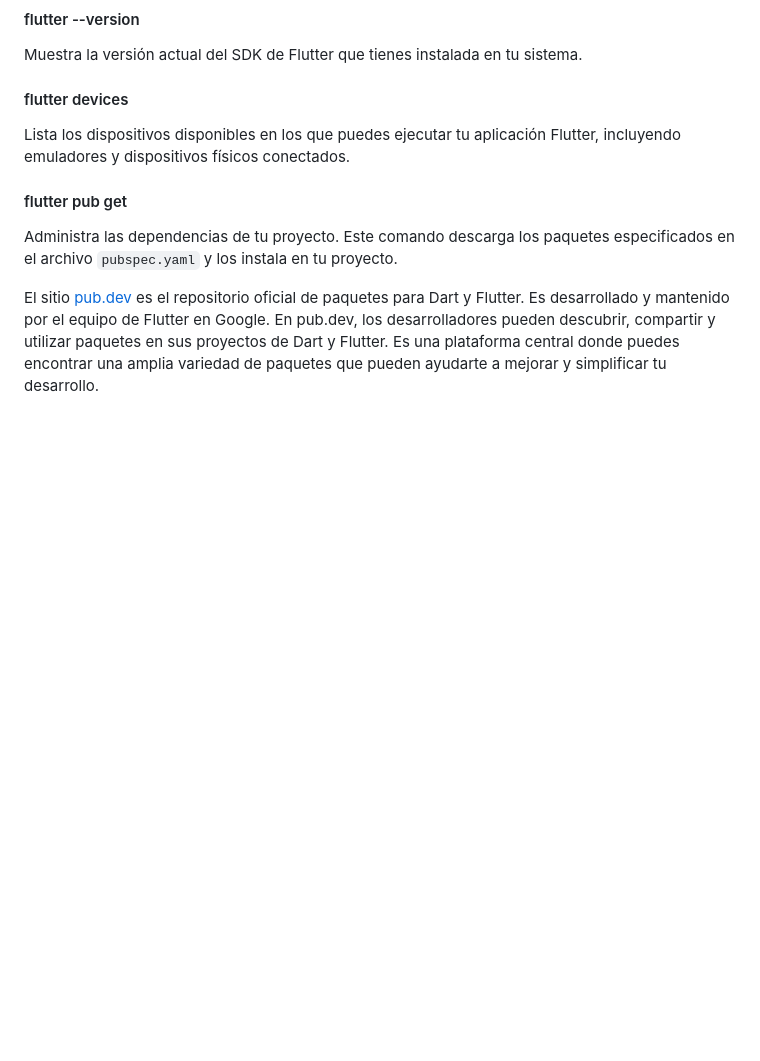
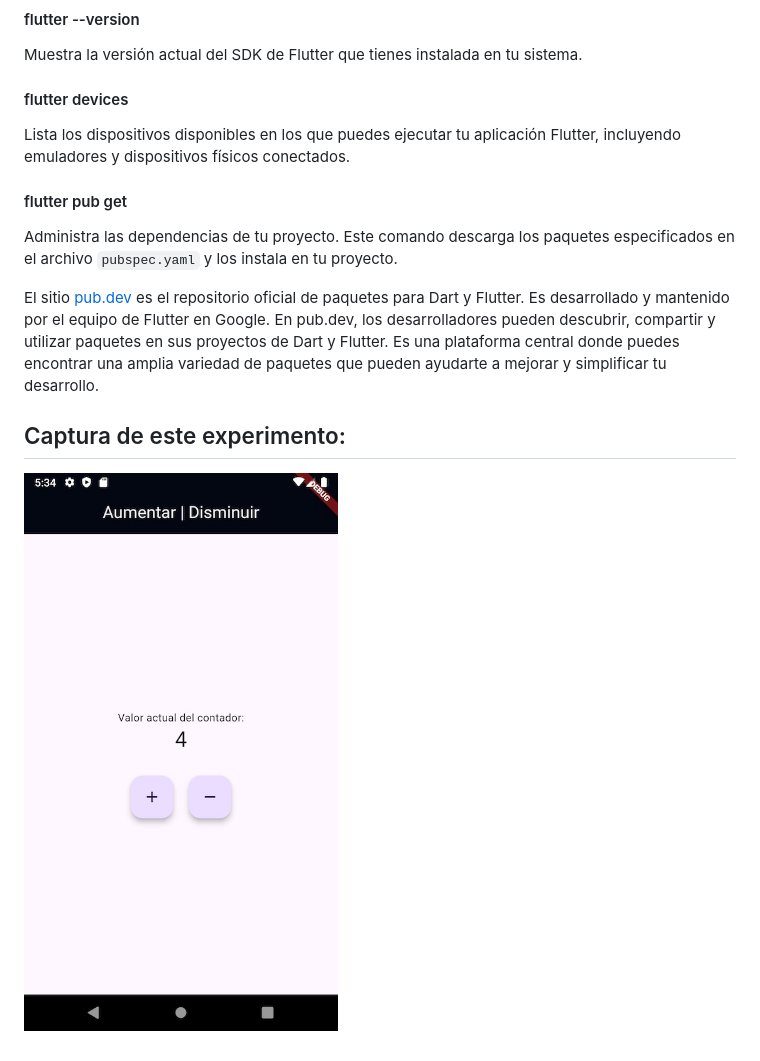
Before and after one commit to german-rs/aleteo, a Markdown page: experimento1/README.md, the part around the change. Drawn GitHub-style; pictures changed too: experimento1/assets/images/captura.jpg (added); blank space fills up the shorter version.

Commit message:
actualización readme y main.dart

```diff
--- a/experimento1/README.md
+++ b/experimento1/README.md
@@ -27,6 +27,9 @@ Lista los dispositivos disponibles en los que puedes ejecutar tu aplicación Flu
 Administra las dependencias de tu proyecto. Este comando descarga los paquetes especificados en el archivo `pubspec.yaml` y los instala en tu proyecto.
 
 
-
 El sitio [pub.dev](https://pub.dev)
  es el repositorio oficial de paquetes para Dart y Flutter. Es desarrollado y mantenido por el equipo de Flutter en Google. En pub.dev, los desarrolladores pueden descubrir, compartir y utilizar paquetes en sus proyectos de Dart y Flutter. Es una plataforma central donde puedes encontrar una amplia variedad de paquetes que pueden ayudarte a mejorar y simplificar tu desarrollo.
+
+## Captura de este experimento:
+
+![captura experimento1](./assets/images/captura.jpg)
```
Also changed, not shown: 1 other file.
